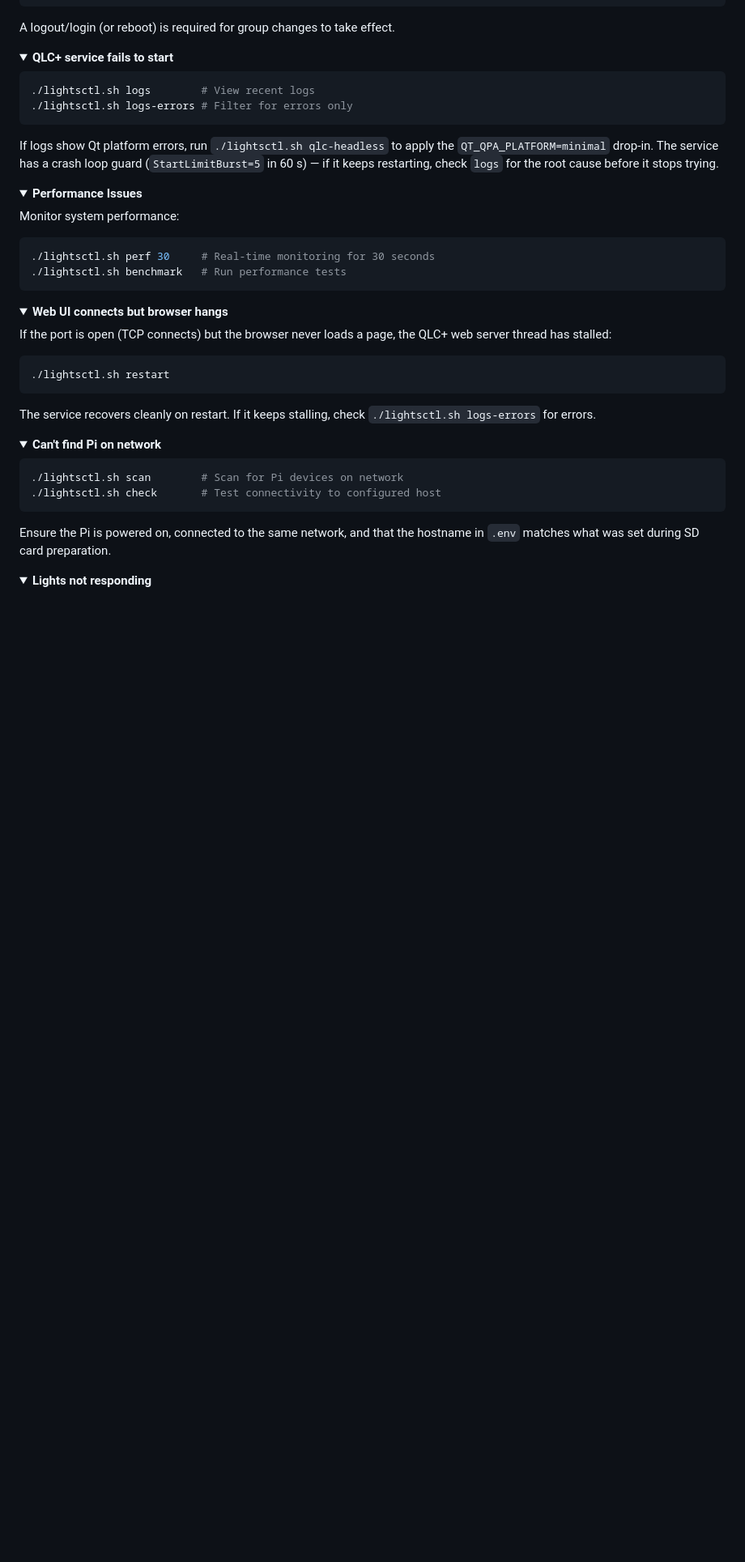
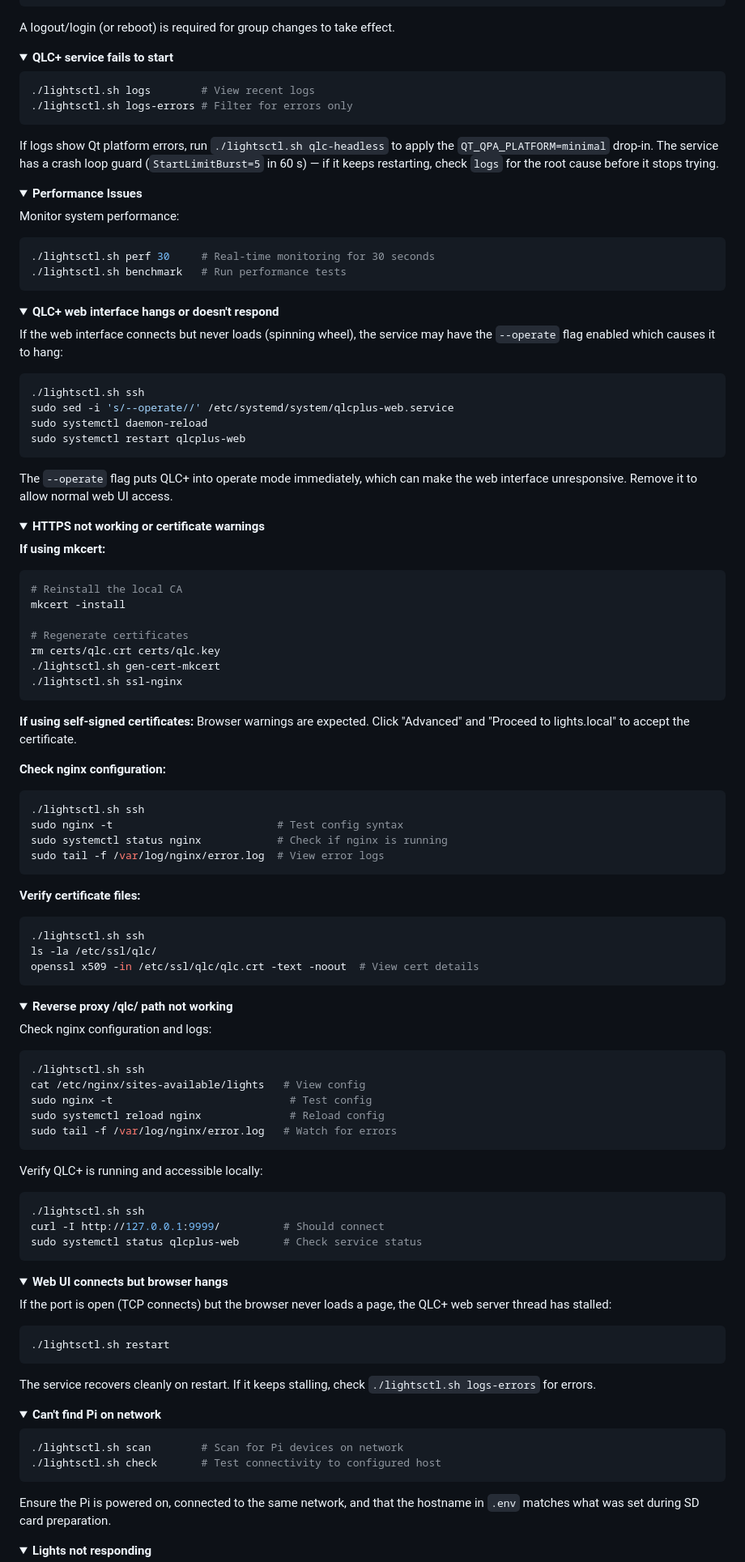
Before and after one commit to gfargo/lights-pi, a Markdown page: README.md, the part around one of its changes. Shown at 81% size. Rendered like a GitHub page; folded sections open; blank space fills up the shorter version.

````diff
--- a/README.md
+++ b/README.md
@@ -591,6 +695,77 @@ Monitor system performance:
 </details>
 
 <details>
+<summary><b>QLC+ web interface hangs or doesn't respond</b></summary>
+
+If the web interface connects but never loads (spinning wheel), the service may have the `--operate` flag enabled which causes it to hang:
+
+```bash
+./lightsctl.sh ssh
+sudo sed -i 's/--operate//' /etc/systemd/system/qlcplus-web.service
+sudo systemctl daemon-reload
+sudo systemctl restart qlcplus-web
+```
+
+The `--operate` flag puts QLC+ into operate mode immediately, which can make the web interface unresponsive. Remove it to allow normal web UI access.
+
+</details>
+
+<details>
+<summary><b>HTTPS not working or certificate warnings</b></summary>
+
+**If using mkcert:**
+```bash
+# Reinstall the local CA
+mkcert -install
+
+# Regenerate certificates
+rm certs/qlc.crt certs/qlc.key
+./lightsctl.sh gen-cert-mkcert
+./lightsctl.sh ssl-nginx
+```
+
+**If using self-signed certificates:**
+Browser warnings are expected. Click "Advanced" and "Proceed to lights.local" to accept the certificate.
+
+**Check nginx configuration:**
+```bash
+./lightsctl.sh ssh
+sudo nginx -t                          # Test config syntax
+sudo systemctl status nginx            # Check if nginx is running
+sudo tail -f /var/log/nginx/error.log  # View error logs
+```
+
+**Verify certificate files:**
+```bash
+./lightsctl.sh ssh
+ls -la /etc/ssl/qlc/
+openssl x509 -in /etc/ssl/qlc/qlc.crt -text -noout  # View cert details
+```
+
+</details>
+
+<details>
+<summary><b>Reverse proxy /qlc/ path not working</b></summary>
+
+Check nginx configuration and logs:
+```bash
+./lightsctl.sh ssh
+cat /etc/nginx/sites-available/lights   # View config
+sudo nginx -t                            # Test config
+sudo systemctl reload nginx              # Reload config
+sudo tail -f /var/log/nginx/error.log   # Watch for errors
+```
+
+Verify QLC+ is running and accessible locally:
+```bash
+./lightsctl.sh ssh
+curl -I http://127.0.0.1:9999/          # Should connect
+sudo systemctl status qlcplus-web       # Check service status
+```
+
+</details>
+
+<details>
 <summary><b>Web UI connects but browser hangs</b></summary>
 
 If the port is open (TCP connects) but the browser never loads a page, the QLC+ web server thread has stalled:
````
Also changed, not shown: other parts of README.md (+114 -10 lines).
